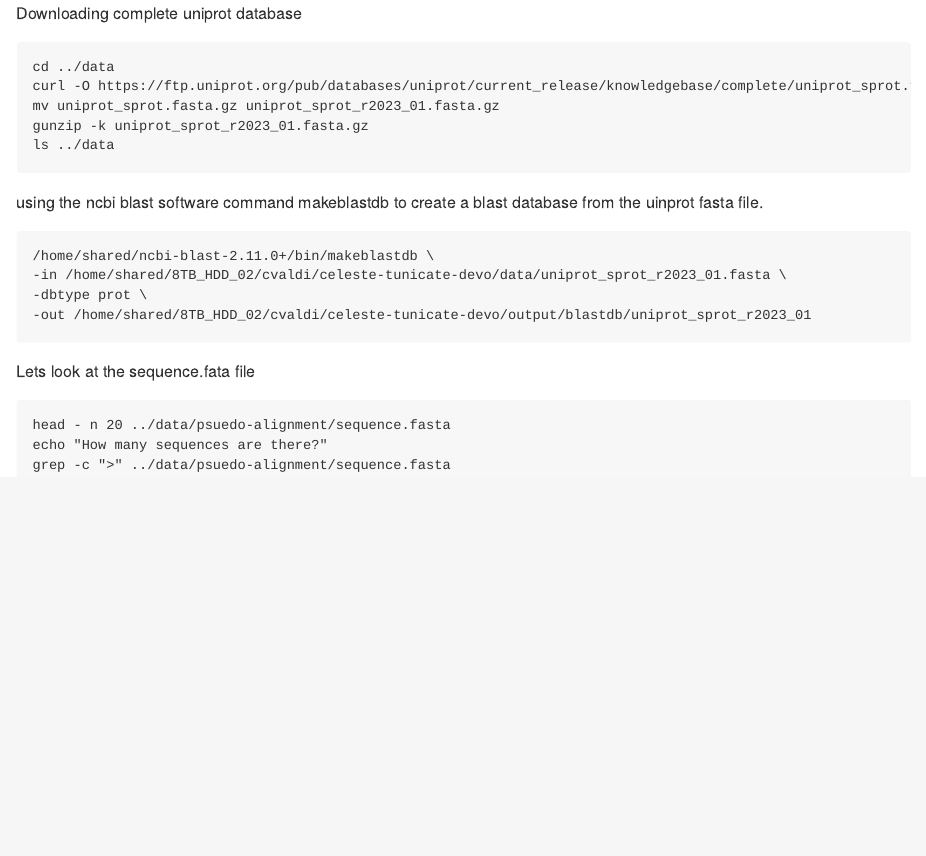
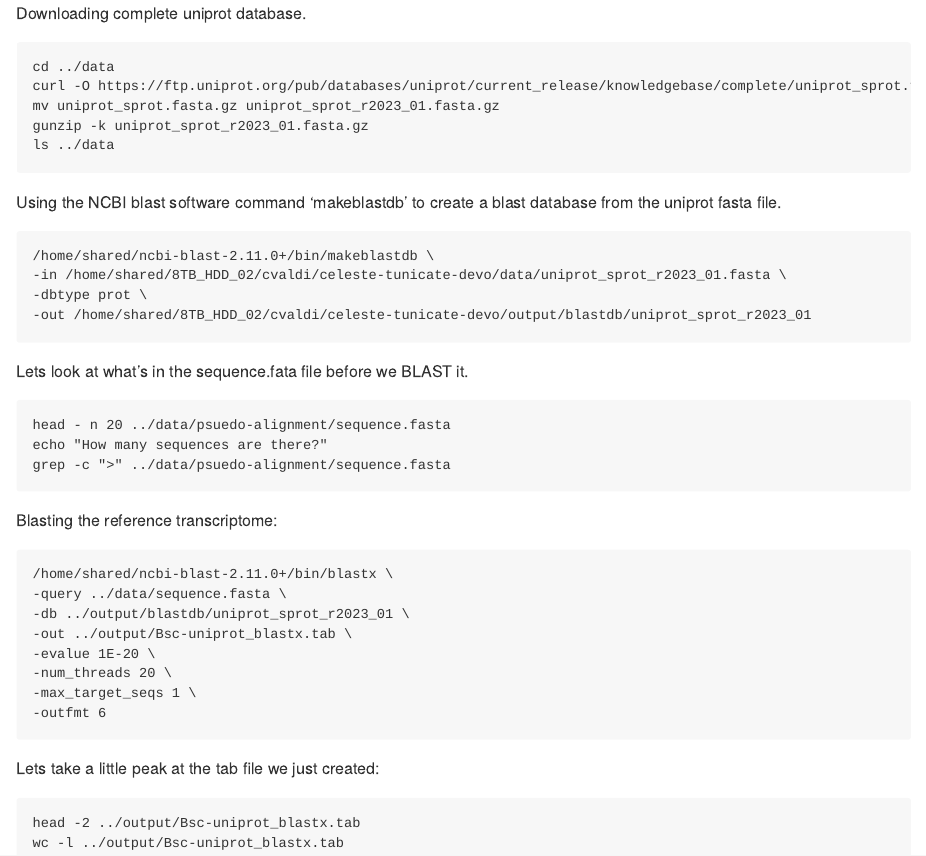
Before and after one commit to course-fish546-2023/celeste-tunicate-devo, an R Markdown document (code/04-blast.Rmd): the page in a window 1100 px wide, from its top. Rendered offline with R 4.5, knitr and Pandoc, with nearby package versions.

Commit message:
added code for blasting reference transcriptome

````diff
--- a/code/04-blast.Rmd
+++ b/code/04-blast.Rmd
@@ -16,7 +16,7 @@
 )
 ```
 
-Downloading complete uniprot database
+Downloading complete uniprot database.
 ```{r, engine = 'bash'}
 cd ../data
 curl -O https://ftp.uniprot.org/pub/databases/uniprot/current_release/knowledgebase/complete/uniprot_sprot.fasta.gz
@@ -24,7 +24,8 @@
 gunzip -k uniprot_sprot_r2023_01.fasta.gz
 ls ../data
 ```
-using the ncbi blast software command makeblastdb to create a blast database from the uinprot fasta file.
+
+Using the NCBI blast software command 'makeblastdb' to create a blast database from the uniprot fasta file.
 ```{r, engine='bash'}
 /home/shared/ncbi-blast-2.11.0+/bin/makeblastdb \
 -in /home/shared/8TB_HDD_02/cvaldi/celeste-tunicate-devo/data/uniprot_sprot_r2023_01.fasta \
@@ -32,9 +33,27 @@
 -out /home/shared/8TB_HDD_02/cvaldi/celeste-tunicate-devo/output/blastdb/uniprot_sprot_r2023_01
 ```
 
-Lets look at the sequence.fata file
+Lets look at what's in the sequence.fata file before we BLAST it.
 ```{r, engine='bash'}
 head - n 20 ../data/psuedo-alignment/sequence.fasta
 echo "How many sequences are there?"
 grep -c ">" ../data/psuedo-alignment/sequence.fasta
 ```
+
+Blasting the reference transcriptome:
+```{r, engine='bash'}
+/home/shared/ncbi-blast-2.11.0+/bin/blastx \
+-query ../data/sequence.fasta \
+-db ../output/blastdb/uniprot_sprot_r2023_01 \
+-out ../output/Bsc-uniprot_blastx.tab \
+-evalue 1E-20 \
+-num_threads 20 \
+-max_target_seqs 1 \
+-outfmt 6
+```
+
+Lets take a little peak at the tab file we just created:
+```{r, engine='bash'}
+head -2 ../output/Bsc-uniprot_blastx.tab
+wc -l ../output/Bsc-uniprot_blastx.tab
+```
````
